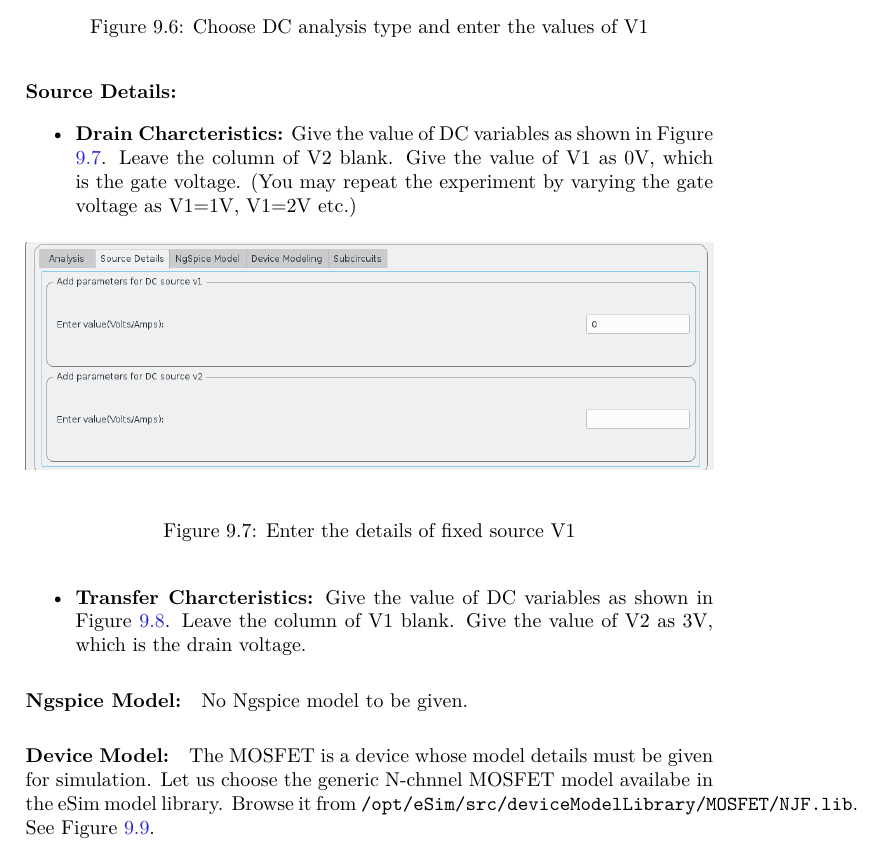
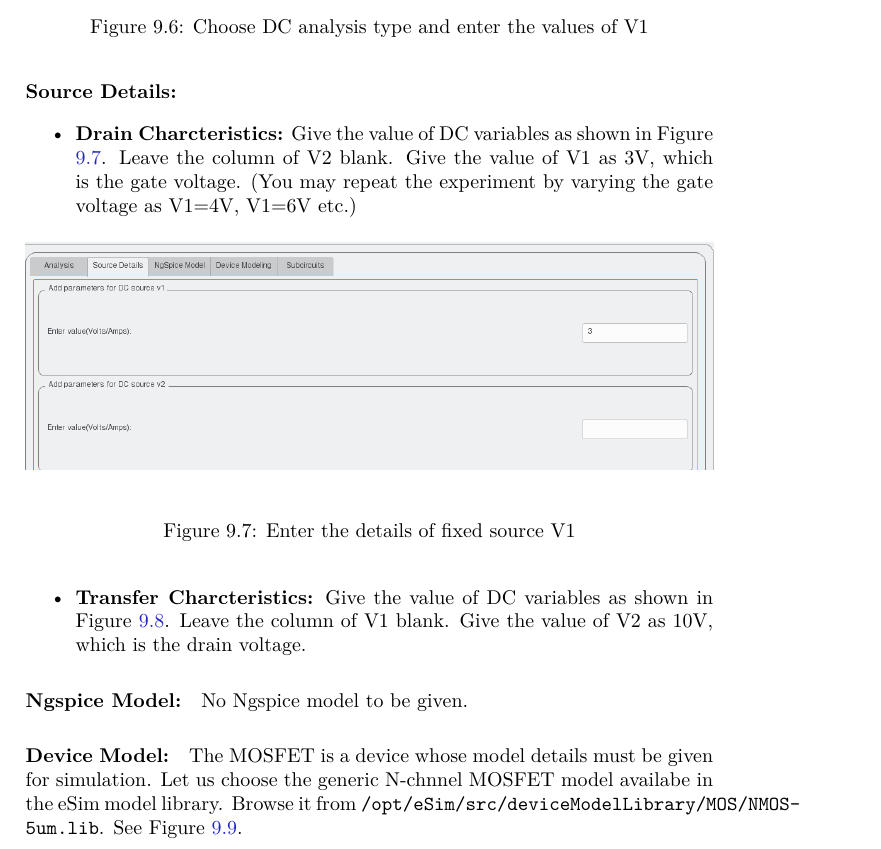
Before and after one commit to kavyamanohar/e-design-simulation-guide, a LaTeX book (esimulationguide.tex, which reads chapters/MOSFETChar.tex): part of page 77 of 81, cut so that both start at the same text. Compiled offline with LuaLaTeX.

Commit message:
Added figures and content to the experiment on MOSFET characteristics

```diff
--- a/chapters/MOSFETChar.tex
+++ b/chapters/MOSFETChar.tex
@@ -206,31 +206,31 @@ compatible netlist click on KiCad to Ngspice icon as shown in Figure \ref{kcd2sp
 \centering
 \includegraphics[width=\textwidth, height=4cm]{analysistransfer.png}
 \caption{Choose DC analysis type and enter the values of V1}
-\label{analysistransfer}
+\label{analysistransferMOS}
 \end{figure}
 \paragraph{Source Details:}
 \begin{itemize}
-\item \textbf{Drain Charcteristics:} Give the value of DC variables as shown in Figure \ref{dcsourcedrain}. Leave the column of V2 blank. Give the value of V1 as 0V, which is the gate voltage. (You may repeat the experiment by varying the gate voltage as V1=1V, V1=2V etc.)
+\item \textbf{Drain Charcteristics:} Give the value of DC variables as shown in Figure \ref{dcsourcedrainMOS}. Leave the column of V2 blank. Give the value of V1 as 3V, which is the gate voltage. (You may repeat the experiment by varying the gate voltage as V1=4V, V1=6V etc.)
 \begin{figure}[h]
 \centering
-\includegraphics[width=\textwidth, height=4cm]{dcsourcedrain.png}
+\includegraphics[width=\textwidth, height=4cm]{dcsourcedrainMOS.png}
 \caption{Enter the details of fixed source V1}
-\label{dcsourcedrain}
+\label{dcsourcedrainMOS}
 \end{figure}
 
-\item \textbf{Transfer Charcteristics:} Give the value of DC variables as shown in Figure \ref{dcsourcetransfer}. Leave the column of V1 blank. Give the value of V2 as 3V, which is the drain voltage.
+\item \textbf{Transfer Charcteristics:} Give the value of DC variables as shown in Figure \ref{dcsourcetransferMOS}. Leave the column of V1 blank. Give the value of V2 as 10V, which is the drain voltage.
 \begin{figure}[h]
 \centering
 \includegraphics[width=\textwidth, height=4cm]{dcsourcetransfer.png}
 \caption{Enter the details of fixed source V2}
-\label{dcsourcetransfer}
+\label{dcsourcetransferMOS}
 \end{figure}
 
 \end{itemize}
 
 \paragraph{Ngspice Model:} No Ngspice model to be given.
 
-\paragraph{Device Model:} The MOSFET is a device whose model details must be given for simulation. Let us choose the generic N-chnnel MOSFET model availabe in the eSim model library. Browse it from \texttt{/opt/eSim/src/deviceModelLibrary/MOSFET/NJF.lib}. See Figure \ref{MOSFETmodel}.
+\paragraph{Device Model:} The MOSFET is a device whose model details must be given for simulation. Let us choose the generic N-chnnel MOSFET model availabe in the eSim model library. Browse it from \texttt{/opt/eSim/src/deviceModelLibrary/MOS/NMOS-5um.lib}. See Figure \ref{MOSFETmodel}.
 \begin{figure}[h]
 \centering
 \includegraphics[width=\textwidth, height=6cm]{MOSFETmodel.png}
```
Also changed, not shown: figures/MOSFETdrain3.png (added), figures/MOSFETmodel.png (added), figures/MOSFETtransfer.png (added), figures/analysisdrainMOS.png (added), figures/dcsourcedrainMOS.png (added), figures/dcsourcetransferMOS.png (added), chapters/MOSFETChar.tex (32 more changed lines).
